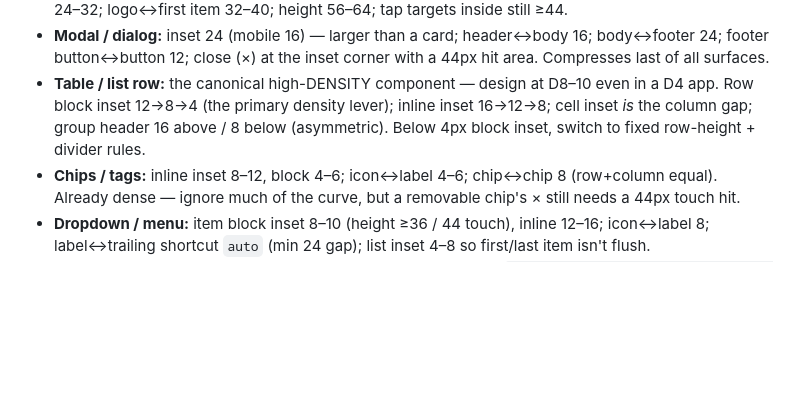
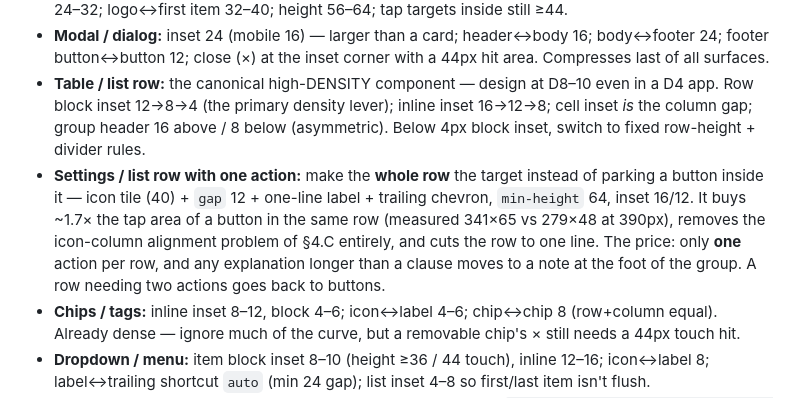
Before and after one commit to buidangminh23/spacing-skill, a Markdown page: skills/spacing-skill/SKILL.md, the part around the change. GitHub-like rendering; blank space fills up the shorter version.

Commit message:
feat(skill): section 10.B gains the settings-row-as-tap-target recipe

```diff
--- a/skills/spacing-skill/SKILL.md
+++ b/skills/spacing-skill/SKILL.md
@@ -587,6 +587,7 @@ Compression curve when no row covers a case: `gap(D) ≈ baseline × 0.85^(D−4
 - **Nav bar:** treat as fixed **D2–3** regardless of body density (a cramped nav reads as broken). Item↔item 24–32; logo↔first item 32–40; height 56–64; tap targets inside still ≥44.
 - **Modal / dialog:** inset 24 (mobile 16) — larger than a card; header↔body 16; body↔footer 24; footer button↔button 12; close (×) at the inset corner with a 44px hit area. Compresses last of all surfaces.
 - **Table / list row:** the canonical high-DENSITY component — design at D8–10 even in a D4 app. Row block inset 12→8→4 (the primary density lever); inline inset 16→12→8; cell inset *is* the column gap; group header 16 above / 8 below (asymmetric). Below 4px block inset, switch to fixed row-height + divider rules.
+- **Settings / list row with one action:** make the **whole row** the target instead of parking a button inside it — icon tile (40) + `gap` 12 + one-line label + trailing chevron, `min-height` 64, inset 16/12. It buys ~1.7× the tap area of a button in the same row (measured 341×65 vs 279×48 at 390px), removes the icon-column alignment problem of §4.C entirely, and cuts the row to one line. The price: only **one** action per row, and any explanation longer than a clause moves to a note at the foot of the group. A row needing two actions goes back to buttons.
 - **Chips / tags:** inline inset 8–12, block 4–6; icon↔label 4–6; chip↔chip 8 (row+column equal). Already dense — ignore much of the curve, but a removable chip's × still needs a 44px touch hit.
 - **Dropdown / menu:** item block inset 8–10 (height ≥36 / 44 touch), inline 12–16; icon↔label 8; label↔trailing shortcut `auto` (min 24 gap); list inset 4–8 so first/last item isn't flush.
 - **Section (landing):** marketing inverts the default — live at **D1–2**. `padding-block: clamp(6rem, 4rem + 8vw, 10rem)` (96→160); heading↔content 24–32; content↔CTA 32–48; `padding-inline: clamp(1rem, 0.5rem + 4vw, 4rem)` (16→64). Section-to-section space is the biggest "premium vs cheap" signal.
```
